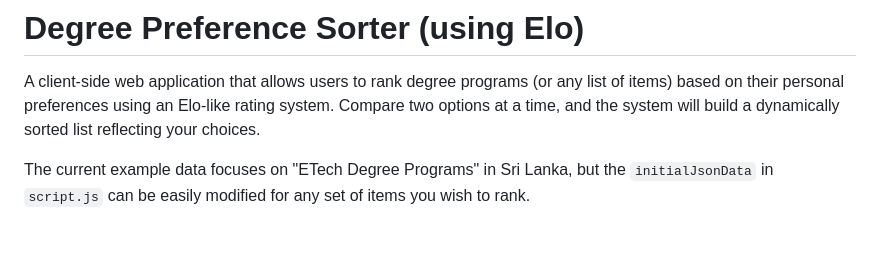
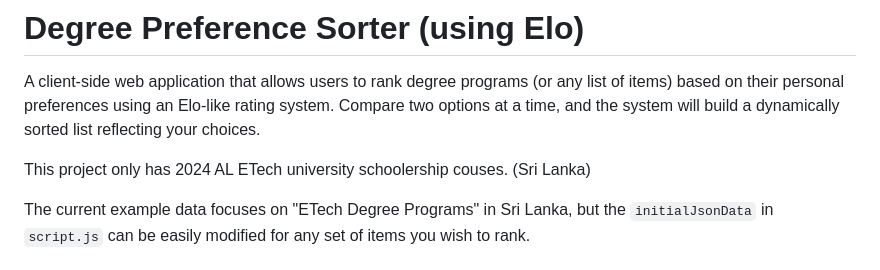
Before and after one commit to AiDarkEzio/Degree-Preference-Elo-Sorter, a Markdown page: readme.md, the part around the change. Rendered like a GitHub page; blank space fills up the shorter version.

```diff
--- a/readme.md
+++ b/readme.md
@@ -1,6 +1,8 @@
 # Degree Preference Sorter (using Elo)
 
 A client-side web application that allows users to rank degree programs (or any list of items) based on their personal preferences using an Elo-like rating system. Compare two options at a time, and the system will build a dynamically sorted list reflecting your choices.
+
+This project only has 2024 AL ETech university schoolership couses. (Sri Lanka)
 
 The current example data focuses on "ETech Degree Programs" in Sri Lanka, but the `initialJsonData` in `script.js` can be easily modified for any set of items you wish to rank.
 
```
